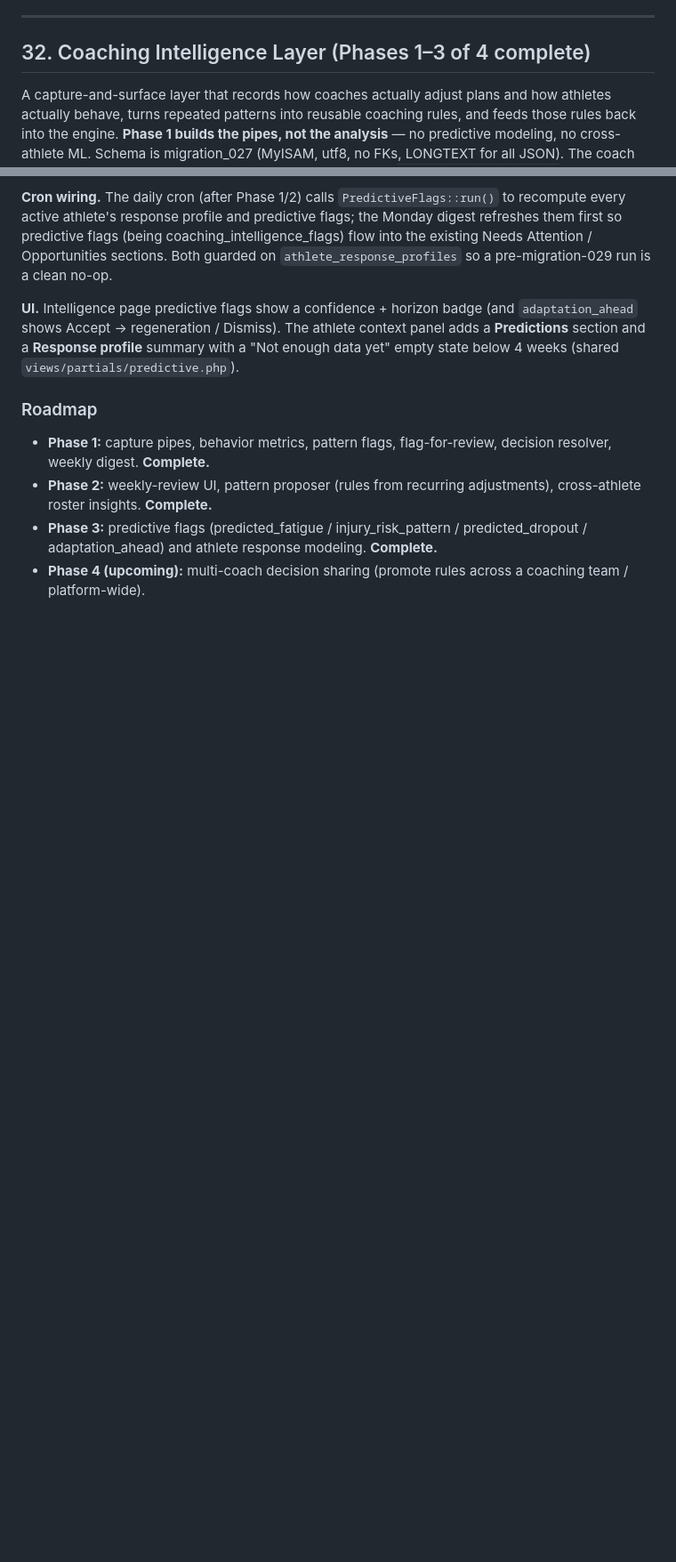
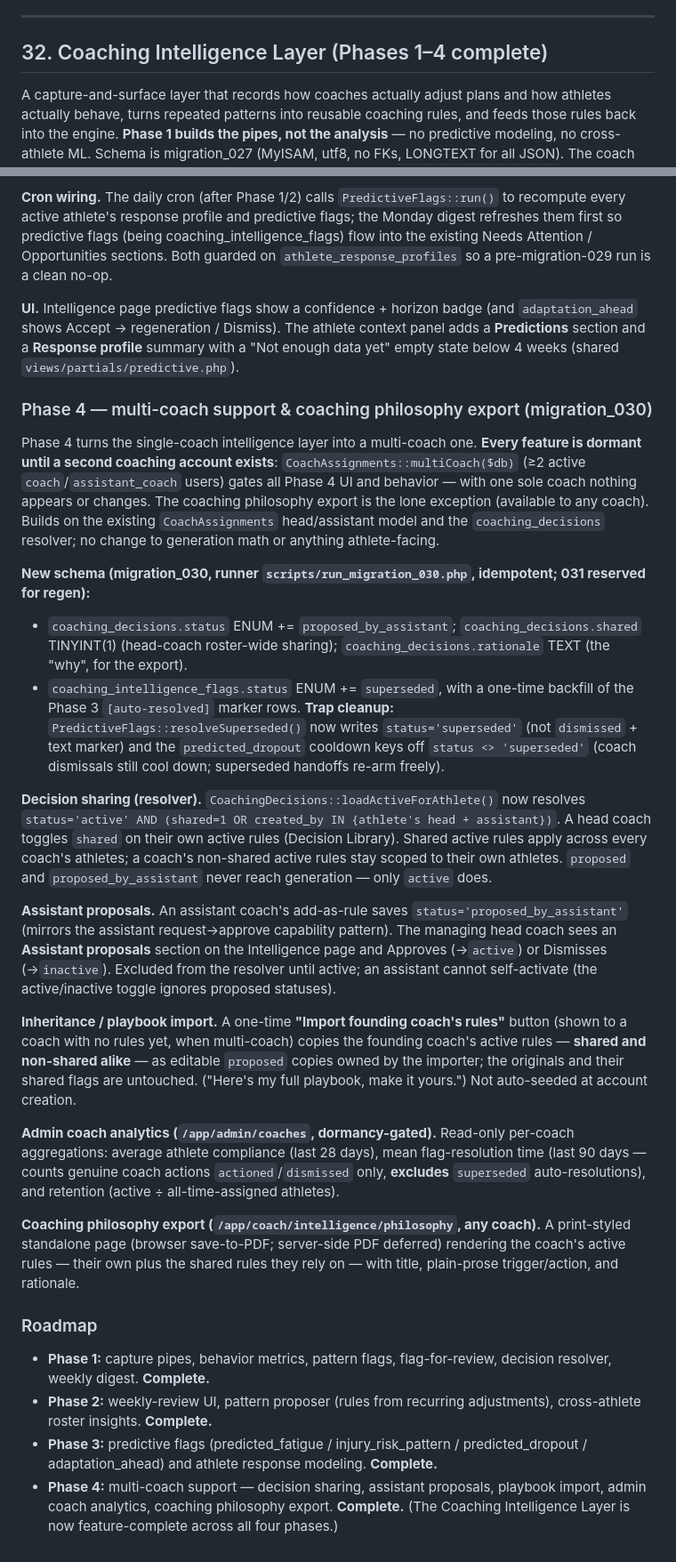
Before and after one commit to willmusto/simplyrunfaster, a Markdown page: _specs/running-coaching-platform-architecture.md, 2 parts joined by grey strips. Shown at 89% size. GitHub-like rendering; blank space fills up the shorter version.

Commit message:
docs(specs): document CIL Phase 4 (multi-coach, sharing, export) — layer complete
Co-Authored-By: Claude Opus 4.8 <noreply@anthropic.com>

```diff
--- a/_specs/running-coaching-platform-architecture.md
+++ b/_specs/running-coaching-platform-architecture.md
@@ -1623,7 +1623,7 @@ On onboarding completion, `OnboardingController::ensureCoachAssignment()` create
 
 ---
 
-## 32. Coaching Intelligence Layer (Phases 1–3 of 4 complete)
+## 32. Coaching Intelligence Layer (Phases 1–4 complete)
 
 A capture-and-surface layer that records how coaches actually adjust plans and how athletes actually behave, turns repeated patterns into reusable coaching rules, and feeds those rules back into the engine. **Phase 1 builds the pipes, not the analysis** — no predictive modeling, no cross-athlete ML. Schema is migration_027 (MyISAM, utf8, no FKs, LONGTEXT for all JSON). The coach **Alerts** page was renamed and expanded into **Intelligence** (`/app/coach/intelligence`; `/app/coach/alerts` and the legacy `/app/coach/flags` redirect/alias to it).
 
@@ -1724,8 +1724,26 @@ Phase 3 adds forward-looking flags and per-athlete response modeling. It is an *
 
 **UI.** Intelligence page predictive flags show a confidence + horizon badge (and `adaptation_ahead` shows Accept → regeneration / Dismiss). The athlete context panel adds a **Predictions** section and a **Response profile** summary with a "Not enough data yet" empty state below 4 weeks (shared `views/partials/predictive.php`).
 
+### Phase 4 — multi-coach support & coaching philosophy export (migration_030)
+
+Phase 4 turns the single-coach intelligence layer into a multi-coach one. **Every feature is dormant until a second coaching account exists**: `CoachAssignments::multiCoach($db)` (≥2 active `coach`/`assistant_coach` users) gates all Phase 4 UI and behavior — with one sole coach nothing appears or changes. The coaching philosophy export is the lone exception (available to any coach). Builds on the existing `CoachAssignments` head/assistant model and the `coaching_decisions` resolver; no change to generation math or anything athlete-facing.
+
+**New schema (migration_030, runner `scripts/run_migration_030.php`, idempotent; 031 reserved for regen):**
+- `coaching_decisions.status` ENUM += `proposed_by_assistant`; `coaching_decisions.shared` TINYINT(1) (head-coach roster-wide sharing); `coaching_decisions.rationale` TEXT (the "why", for the export).
+- `coaching_intelligence_flags.status` ENUM += `superseded`, with a one-time backfill of the Phase 3 `[auto-resolved]` marker rows. **Trap cleanup:** `PredictiveFlags::resolveSuperseded()` now writes `status='superseded'` (not `dismissed` + text marker) and the `predicted_dropout` cooldown keys off `status <> 'superseded'` (coach dismissals still cool down; superseded handoffs re-arm freely).
+
+**Decision sharing (resolver).** `CoachingDecisions::loadActiveForAthlete()` now resolves `status='active' AND (shared=1 OR created_by IN {athlete's head + assistant})`. A head coach toggles `shared` on their own active rules (Decision Library). Shared active rules apply across every coach's athletes; a coach's non-shared active rules stay scoped to their own athletes. `proposed` and `proposed_by_assistant` never reach generation — only `active` does.
+
+**Assistant proposals.** An assistant coach's add-as-rule saves `status='proposed_by_assistant'` (mirrors the assistant request→approve capability pattern). The managing head coach sees an **Assistant proposals** section on the Intelligence page and Approves (→`active`) or Dismisses (→`inactive`). Excluded from the resolver until active; an assistant cannot self-activate (the active/inactive toggle ignores proposed statuses).
+
+**Inheritance / playbook import.** A one-time **"Import founding coach's rules"** button (shown to a coach with no rules yet, when multi-coach) copies the founding coach's active rules — **shared and non-shared alike** — as editable `proposed` copies owned by the importer; the originals and their shared flags are untouched. ("Here's my full playbook, make it yours.") Not auto-seeded at account creation.
+
+**Admin coach analytics (`/app/admin/coaches`, dormancy-gated).** Read-only per-coach aggregations: average athlete compliance (last 28 days), mean flag-resolution time (last 90 days — counts genuine coach actions `actioned`/`dismissed` only, **excludes** `superseded` auto-resolutions), and retention (active ÷ all-time-assigned athletes).
+
+**Coaching philosophy export (`/app/coach/intelligence/philosophy`, any coach).** A print-styled standalone page (browser save-to-PDF; server-side PDF deferred) rendering the coach's active rules — their own plus the shared rules they rely on — with title, plain-prose trigger/action, and rationale.
+
 ### Roadmap
 - **Phase 1:** capture pipes, behavior metrics, pattern flags, flag-for-review, decision resolver, weekly digest. **Complete.**
 - **Phase 2:** weekly-review UI, pattern proposer (rules from recurring adjustments), cross-athlete roster insights. **Complete.**
 - **Phase 3:** predictive flags (predicted_fatigue / injury_risk_pattern / predicted_dropout / adaptation_ahead) and athlete response modeling. **Complete.**
-- **Phase 4 (upcoming):** multi-coach decision sharing (promote rules across a coaching team / platform-wide).
+- **Phase 4:** multi-coach support — decision sharing, assistant proposals, playbook import, admin coach analytics, coaching philosophy export. **Complete.** (The Coaching Intelligence Layer is now feature-complete across all four phases.)
```
